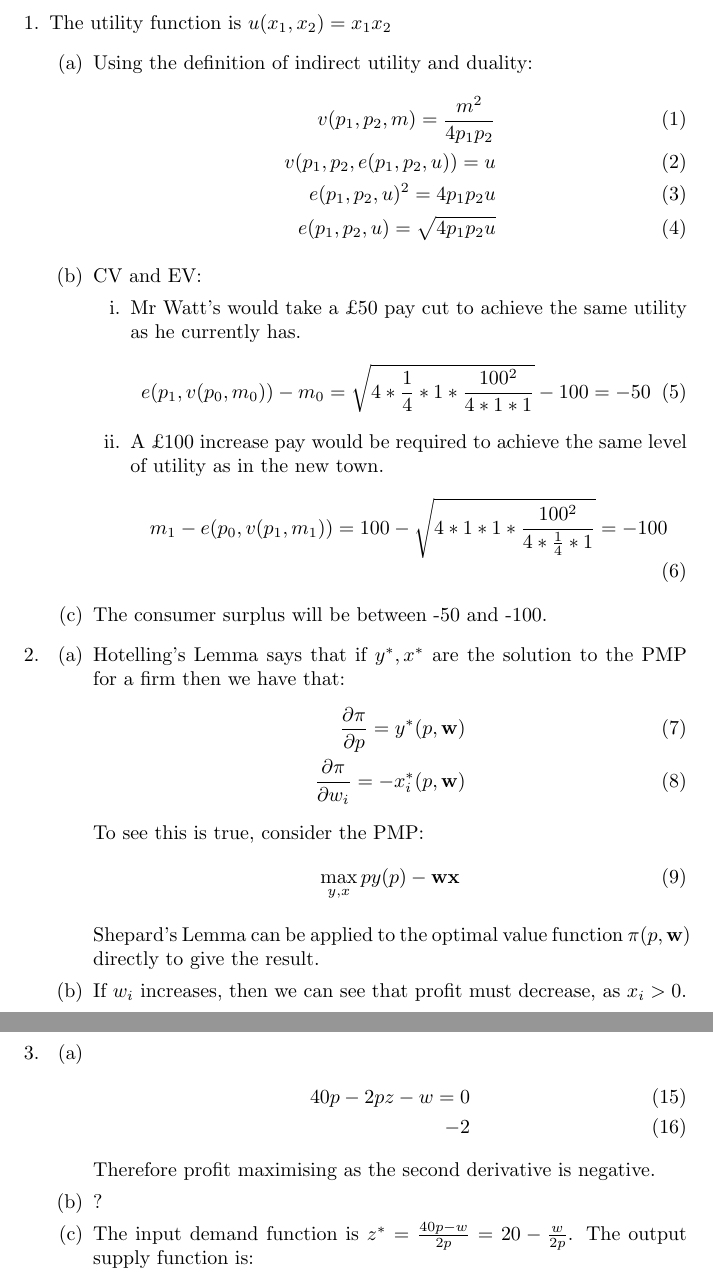
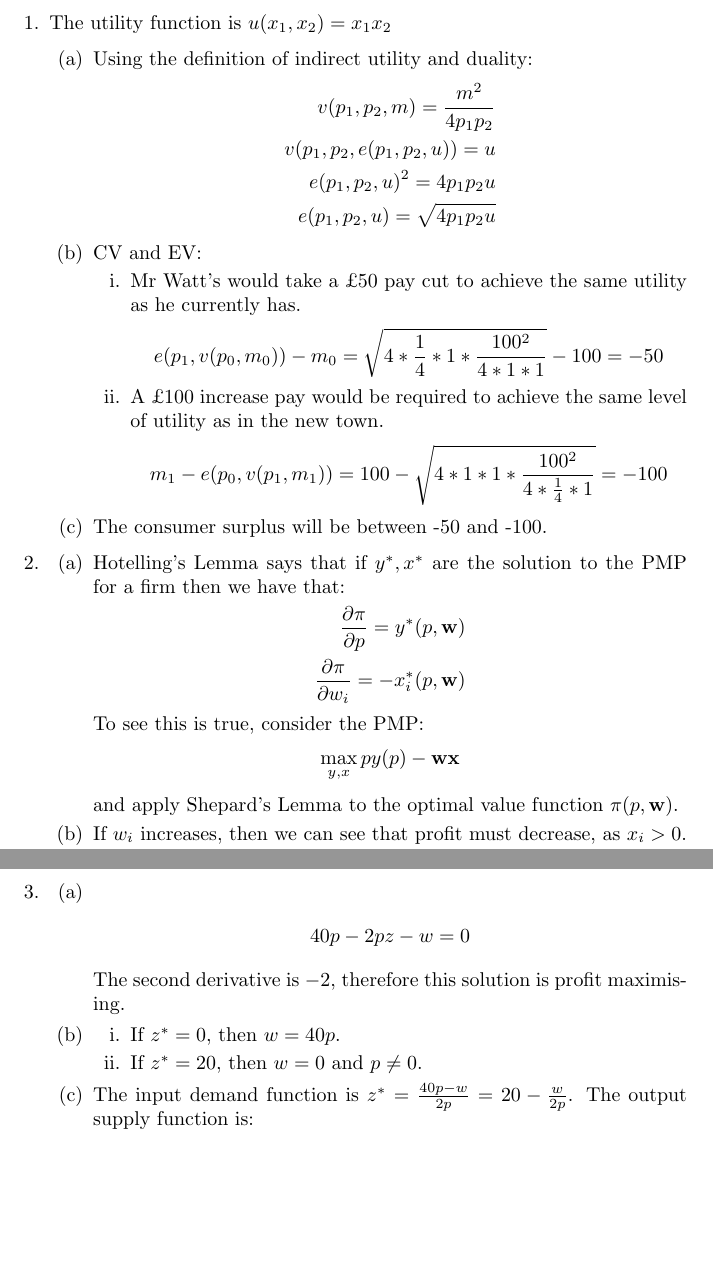
Before and after one commit to ThomasUdale/msc-economics, a LaTeX problem sheet (microeconomics/problemset_2.tex): two parts of pages 1 and 2 of 2, joined at a grey line, cut so that both start at the same text, the shorter picture padded with empty space. Compiled offline with pdfLaTeX.

Commit message:
fixed formatting, added 3b

```diff
--- a/microeconomics/problemset_2.tex
+++ b/microeconomics/problemset_2.tex
@@ -8,22 +8,22 @@
         \item The utility function is $u(x_1,x_2) = x_1x_2$
         \begin{enumerate}
             \item Using the definition of indirect utility and duality:
-            \begin{align}
+            \begin{align*}
                 v(p_1,p_2,m) = \frac{m^2}{4p_1p_2} \\
                 v(p_1,p_2,e(p_1,p_2,u)) = u \\
                 e(p_1,p_2,u)^2 = 4p_1p_2u \\
                 e(p_1,p_2,u) = \sqrt{4p_1p_2u}
-            \end{align}
+            \end{align*}
             \item CV and EV:
             \begin{enumerate}
                 \item Mr Watt's would take a £50 pay cut to achieve the same utility as he currently has.
-                \begin{align}
+                \begin{align*}
                     e(p_1,v(p_0,m_0)) - m_0 = \sqrt{4 * \frac{1}{4} * 1 * \frac{100^2}{4 * 1 * 1}} - 100 = -50
-                \end{align}
+                \end{align*}
                 \item A £100 increase pay would be required to achieve the same level of utility as in the new town.
-                \begin{align}
+                \begin{align*}
                     m_1 - e(p_0,v(p_1,m_1)) = 100 - \sqrt{4 * 1 * 1 * \frac{100^2}{4 * \frac{1}{4} * 1}} = -100
-                \end{align}
+                \end{align*}
             \end{enumerate}
             \item The consumer surplus will be between -50 and -100.
         \end{enumerate}
@@ -31,19 +31,19 @@
         \item
         \begin{enumerate}
             \item Hotelling's Lemma says that if $y^*,x^*$ are the solution to the PMP for a firm then we have that:
-            \begin{align}
+            \begin{align*}
                 \pdv{\pi}{p} = y^*(p,\textbf{w}) \\
                 \pdv{\pi}{w_i} = -x^*_i(p,\textbf{w})
-            \end{align}
+            \end{align*}
             To see this is true, consider the PMP:
-            \begin{align}
+            \begin{align*}
                 \max_{y,x} py(p) - \textbf{wx}
-            \end{align}
+            \end{align*}
 
-            Shepard's Lemma can be applied to the optimal value function $\pi(p, \textbf{w})$ directly to give the result.
+            and apply Shepard's Lemma to the optimal value function $\pi(p, \textbf{w})$.
 
             \item If $w_i$ increases, then we can see that profit must decrease, as $x_i > 0$.
-            \item \begin{align}
+            \item \begin{align*}
                 \max_{L} pL^\frac{1}{2} - wL \\
                 \frac{1}{2}pL^{-\frac{1}{2}} - w = 0 \\
                 L = (\frac{p}{2w})^2 \\
@@ -53,14 +53,17 @@
         \end{enumerate}
 
         \item \begin{enumerate}
-            \item \begin{align}
-                40p - 2pz - w = 0 \\
-                -2
-            \end{align}
-            Therefore profit maximising as the second derivative is negative.
-            \item ?
+            \item \begin{align*}
+                40p - 2pz - w = 0
+            \end{align*}
+            The second derivative is $-2$, therefore this solution is profit maximising.
+            \item
+            \begin{enumerate}
+                \item If $z^* = 0$, then $w = 40p$.
+                \item If $z^* = 20$, then $w = 0$ and $p \neq 0$.
+            \end{enumerate}
             \item The input demand function is $z^* = \frac{40p - w}{2p} = 20 - \frac{w}{2p}$. The output supply function is:
-            \begin{align}
+            \begin{align*}
                 y^* &= 40z^* - {z^*}^2 \\
                 &= 40(20 - \frac{w}{2p}) - (20 - \frac{w}{2p})^2 \\
                 &= 800 - \frac{20w}{p} - 400 + \frac{20w}{p} - \frac{w^2}{4p^2}\\
```
Also changed, not shown: microeconomics/problemset_2.pdf, microeconomics/problemset_2.tex (8 more changed lines), 2 other files.
